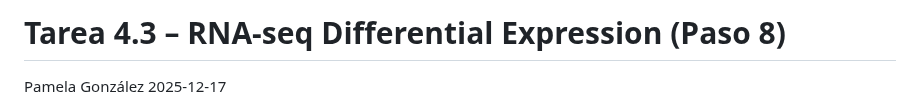
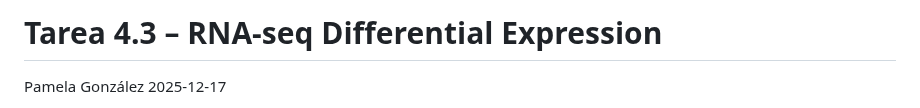
Before and after one commit to pgmaldonado97/Tareas_BioinfRepro2025_PG, a Markdown page: Unidad 4 Sesion 3/report.md, the part around one of its changes. Drawn GitHub-style.

```diff
--- a/Unidad 4 Sesion 3/report.md
+++ b/Unidad 4 Sesion 3/report.md
@@ -1,4 +1,4 @@
-Tarea 4.3 – RNA-seq Differential Expression (Paso 8)
+Tarea 4.3 – RNA-seq Differential Expression
 ================
 Pamela González
 2025-12-17
```
Also changed, not shown: other parts of Unidad 4 Sesion 3/report.md (+18 -0 lines).
